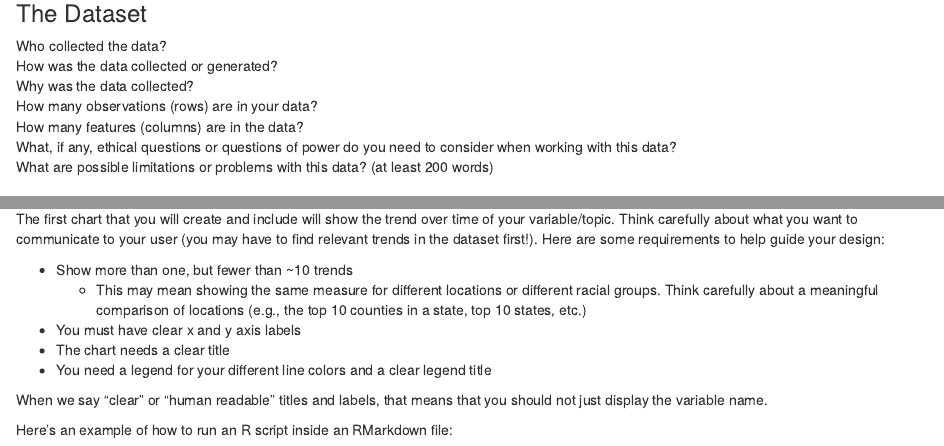
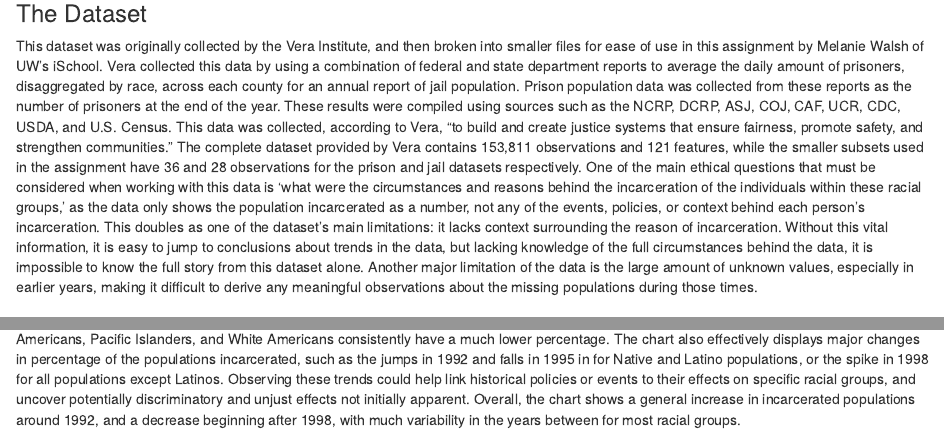
Before and after one commit to info-201b-sp24/a4-incarceration-assignment-tyjnn, an R Markdown document (index.Rmd): the page in a window 1100 px wide, from 480 px down, and a second part further down, joined at a grey line. Rendered offline with R 4.5, knitr and Pandoc, with nearby package versions; some code elsewhere in the file could not run offline.

Commit message:
add dataset and chart1

```diff
--- a/index.Rmd
+++ b/index.Rmd
@@ -44,14 +45,30 @@
 
 ### The Dataset
 
-Who collected the data?
-How was the data collected or generated?
-Why was the data collected?
-How many observations (rows) are in your data?
-How many features (columns) are in the data?
-What, if any, ethical questions or questions of power do you need to consider when working with this data?
-What are possible limitations or problems with this data?   (at least 200 words)
-
+This dataset was originally collected by the Vera Institute, and then broken
+into smaller files for ease of use in this assignment by Melanie Walsh of UW’s
+iSchool. Vera collected this data by using a combination of federal and state
+department reports to average the daily amount of prisoners, disaggregated by
+race, across each county for an annual report of jail population. Prison
+population data was collected from these reports as the number of prisoners at
+the end of the year. These results were compiled using sources such as the NCRP,
+DCRP, ASJ, COJ, CAF, UCR, CDC, USDA, and U.S. Census. This data was collected,
+according to Vera, “to build and create justice systems that ensure fairness,
+promote safety, and strengthen communities.” The complete dataset provided by
+Vera contains 153,811 observations and 121 features, while the smaller subsets
+used in the assignment have 36 and 28 observations for the prison and jail
+datasets respectively. One of the main ethical questions that must be considered
+when working with this data is ‘what were the circumstances and reasons behind
+the incarceration of the individuals within these racial groups,’ as the data
+only shows the population incarcerated as a number, not any of the events,
+policies, or context behind each person’s incarceration. This doubles as one
+of the dataset’s main limitations: it lacks context surrounding the reason of
+incarceration. Without this vital information, it is easy to jump to conclusions
+about trends in the data, but lacking knowledge of the full circumstances behind
+the data, it is impossible to know the full story from this dataset alone.
+Another major limitation of the data is the large amount of unknown values,
+especially in earlier years, making it difficult to derive any meaningful
+observations about the missing populations during those times.
 
 ### Trends Over Time Chart
 
@@ -59,12 +78 @@
 
-The first chart that you will create and include will show the trend over time of your variable/topic. Think carefully about what you want to communicate to your user (you may have to find relevant trends in the dataset first!). Here are some requirements to help guide your design:
-
-- Show more than one, but fewer than ~10 trends
-  - This may mean showing the same measure for different locations or different racial groups. Think carefully about a meaningful comparison of locations (e.g., the top 10 counties in a state, top 10 states, etc.)
-- You must have clear x and y axis labels
-- The chart needs a clear title
-- You need a legend for your different line colors and a clear legend title
-
-When we say "clear" or "human readable" titles and labels, that means that you should not just display the variable name.
-
-Here's an example of how to run an R script inside an RMarkdown file:
@@ -74,3 +84,13 @@
+other groups, while Asian Americans, Pacific Islanders, and White Americans
+consistently have a much lower percentage. The chart also effectively displays
+major changes in percentage of the populations incarcerated, such as the jumps
+in 1992 and falls in 1995 in for Native and Latino populations, or the spike in
+1998 for all populations except Latinos. Observing these trends could help link
+historical policies or events to their effects on specific racial groups, and
+uncover potentially discriminatory and unjust effects not initially apparent.
+Overall, the chart shows a general increase in incarcerated populations around
+1992, and a decrease beginning after 1998, with much variability in the years
+between for most racial groups.
 
 ### Variable Comparison Chart
 
```
Also changed, not shown: chart1.R (added, +34 -0 lines), index.html, index.Rmd (13 more changed lines).
